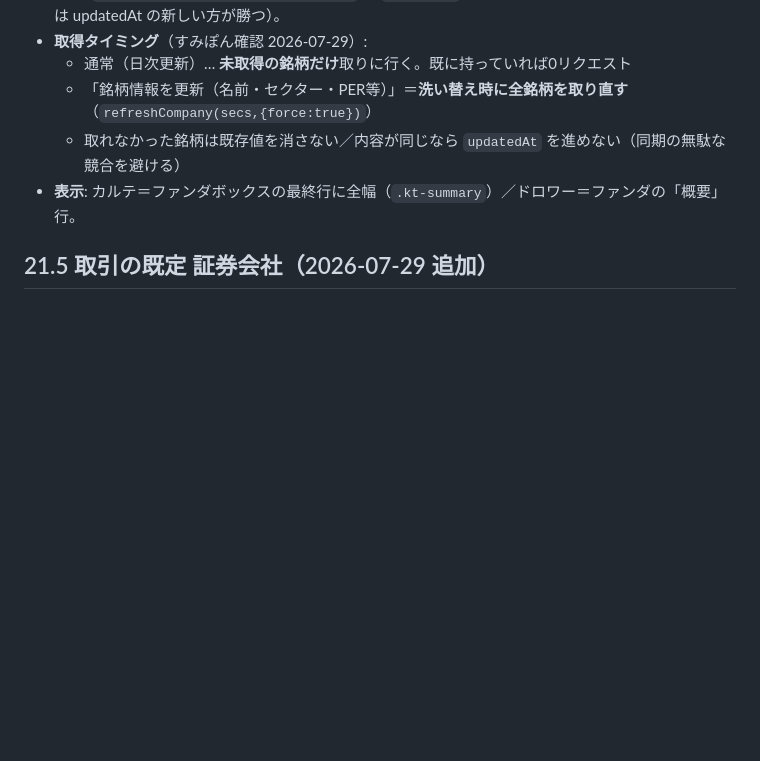
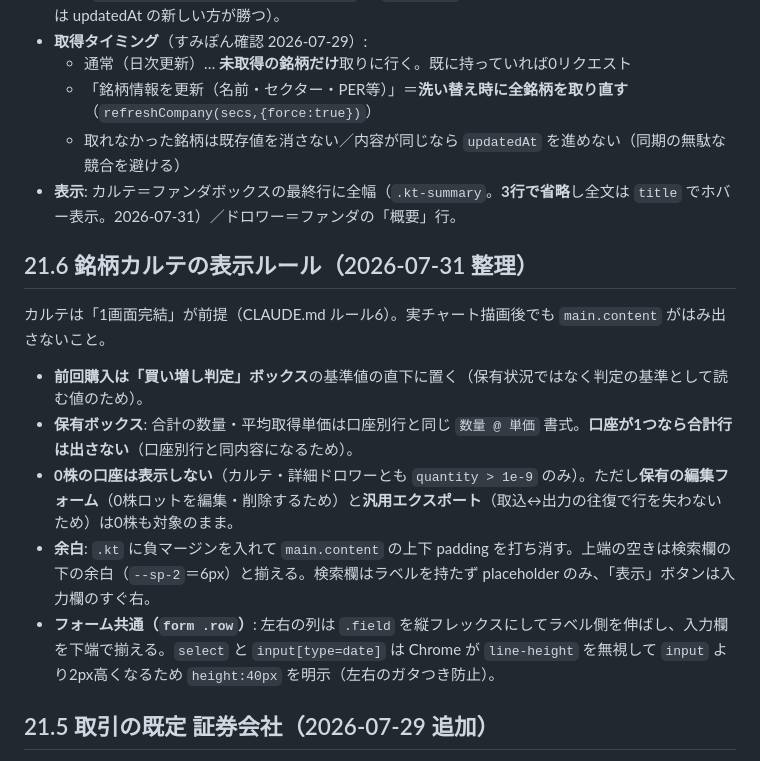
Before and after one commit to ziqebPmH473/securities-manager, a Markdown page: DESIGN.md, the part around the change. Rendered like a GitHub page; blank space fills up the shorter version.

Commit message:
DESIGN.md: 銘柄カルテの表示ルール(21.6)を追記・会社概要の3行省略を反映
Co-Authored-By: Claude Opus 5 <noreply@anthropic.com>

```diff
--- a/DESIGN.md
+++ b/DESIGN.md
@@ -1151,7 +1151,16 @@ US は Nasdaq の Date Reported（earnings-surprise）が発表から**1〜2日
   - 通常（日次更新）… **未取得の銘柄だけ**取りに行く。既に持っていれば0リクエスト
   - 「銘柄情報を更新（名前・セクター・PER等）」＝**洗い替え時に全銘柄を取り直す**（`refreshCompany(secs,{force:true})`）
   - 取れなかった銘柄は既存値を消さない／内容が同じなら `updatedAt` を進めない（同期の無駄な競合を避ける）
-- **表示**: カルテ＝ファンダボックスの最終行に全幅（`.kt-summary`）／ドロワー＝ファンダの「概要」行。
+- **表示**: カルテ＝ファンダボックスの最終行に全幅（`.kt-summary`。**3行で省略**し全文は `title` でホバー表示。2026-07-31）／ドロワー＝ファンダの「概要」行。
+
+## 21.6 銘柄カルテの表示ルール（2026-07-31 整理）
+カルテは「1画面完結」が前提（CLAUDE.md ルール6）。実チャート描画後でも `main.content` がはみ出さないこと。
+
+- **前回購入は「買い増し判定」ボックス**の基準値の直下に置く（保有状況ではなく判定の基準として読む値のため）。
+- **保有ボックス**: 合計の数量・平均取得単価は口座別行と同じ `数量 @ 単価` 書式。**口座が1つなら合計行は出さない**（口座別行と同内容になるため）。
+- **0株の口座は表示しない**（カルテ・詳細ドロワーとも `quantity > 1e-9` のみ）。ただし**保有の編集フォーム**（0株ロットを編集・削除するため）と**汎用エクスポート**（取込↔出力の往復で行を失わないため）は0株も対象のまま。
+- **余白**: `.kt` に負マージンを入れて `main.content` の上下 padding を打ち消す。上端の空きは検索欄の下の余白（`--sp-2`＝6px）と揃える。検索欄はラベルを持たず placeholder のみ、「表示」ボタンは入力欄のすぐ右。
+- **フォーム共通（`form .row`）**: 左右の列は `.field` を縦フレックスにしてラベル側を伸ばし、入力欄を下端で揃える。`select` と `input[type=date]` は Chrome が `line-height` を無視して `input` より2px高くなるため `height:40px` を明示（左右のガタつき防止）。
 
 ## 21.5 取引の既定 証券会社（2026-07-29 追加）
 取引記録フォーム（`openTxnForm`）の証券会社の初期値は「実際の保有（数量が多いロット優先）→ 直近の買い」の順で決まるが、
```
